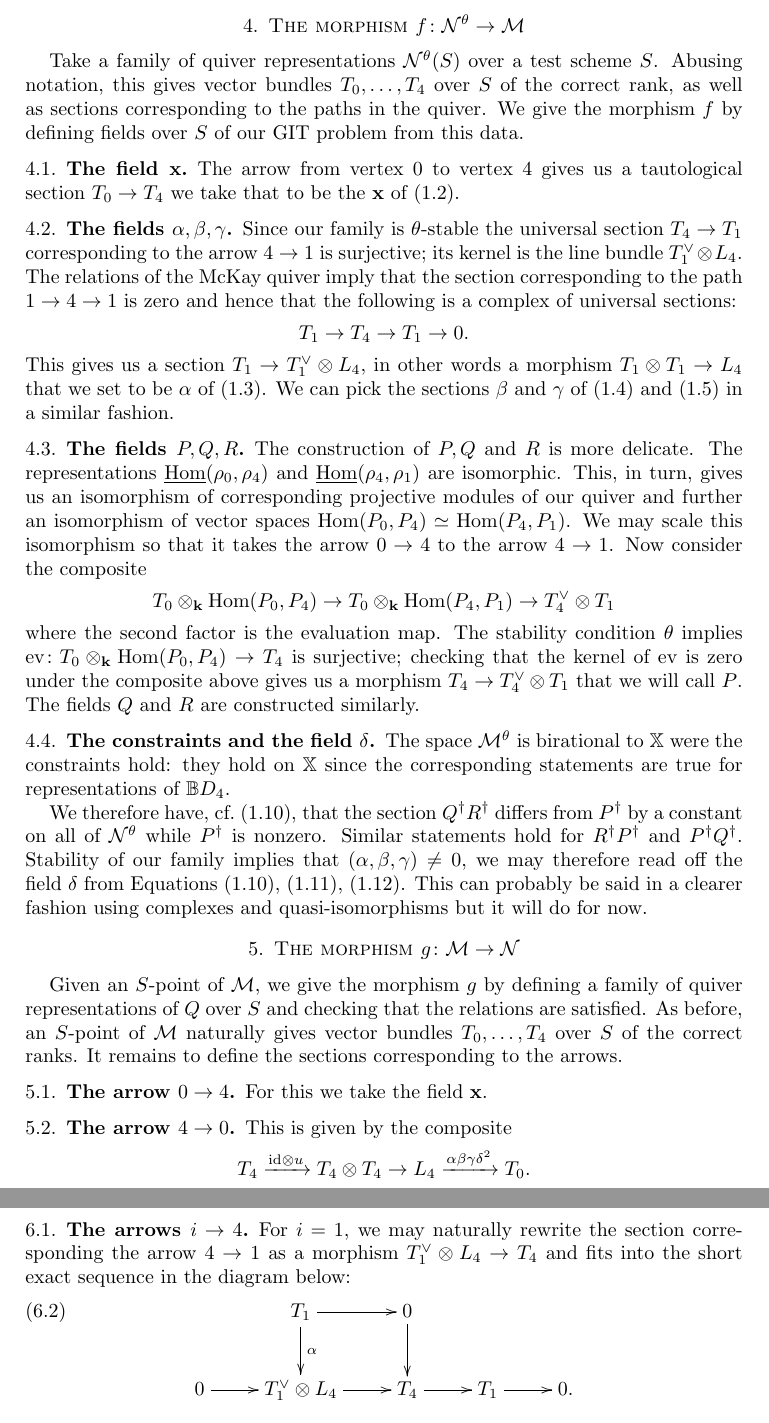
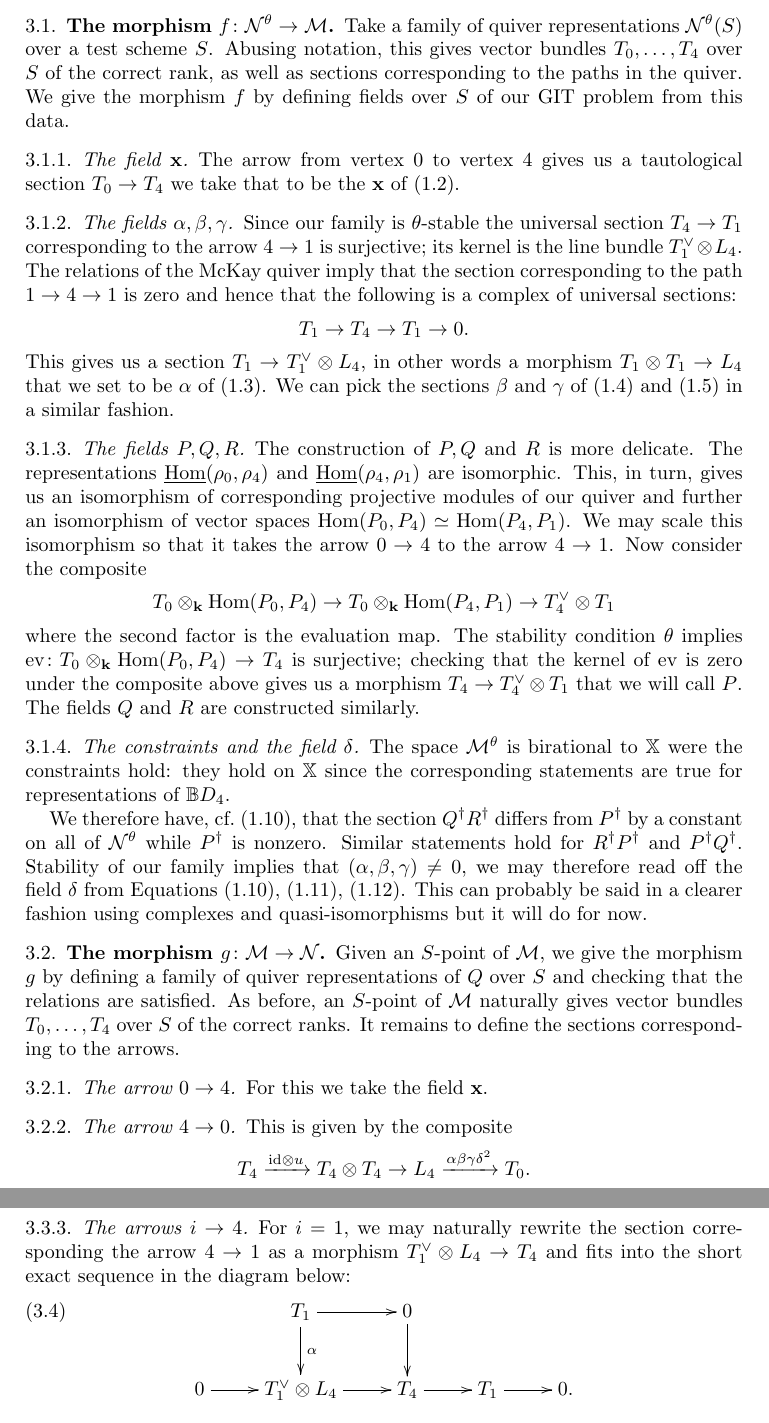
Before and after one commit to tarig-abdelgadir/GLSM-for-D4, a LaTeX paper (main.tex): two parts of pages 3 and 5 of 5 before the commit and two parts of pages 3 and 4 of 5 after it, joined at a grey line, cut so that both start at the same text. Compiled offline with LaTeX, dvips and Ghostscript.

Commit message:
Update main.tex

```diff
--- a/main.tex
+++ b/main.tex
@@ -113,17 +113,17 @@ Furthermore, let $\cN^\theta$ to denote the moduli space of quiver representatio
 Note that $\cN^\theta$ is isomorphic to the minimal resolution $Y$.
 We construct morphisms $f \colon \cN^\theta \rightarrow \cM^\theta$ and $g \colon \cM^\theta \rightarrow \cN^\theta$ and show that they are mutual inverses.
 
-\section{The morphism $f \colon \cN^\theta \rightarrow \cM$}
+\subsection{The morphism $f \colon \cN^\theta \rightarrow \cM$}
 
 Take a family of quiver representations $\cN^\theta(S)$ over a test scheme $S$.
 Abusing notation, this gives vector bundles $T_0, \ldots, T_4$ over $S$ of the correct rank, as well as sections corresponding to the paths in the quiver.
 We give the morphism $f$ by defining fields over $S$ of our GIT problem from this data.
 
-\subsection{The field \bfx}
+\subsubsection{The field \bfx}
 
 The arrow from vertex $0$ to vertex $4$ gives us a tautological section $T_0 \rightarrow T_4$ we take that to be the $\bfx$ of (\ref{fd:x}).
 
-\subsection{The fields $\alpha, \beta, \gamma$}
+\subsubsection{The fields $\alpha, \beta, \gamma$}
 
 Since our family is $\theta$-stable the universal section $T_4 \rightarrow T_1$ corresponding to the arrow $4 \rightarrow 1$ is surjective; its kernel is the line bundle $T_1^\vee \otimes L_4$.
 The relations of the McKay quiver imply that the section corresponding to the path $1 \rightarrow 4 \rightarrow 1$ is zero and hence that the following is a complex of universal sections:
@@ -131,7 +131,7 @@ $$T_1 \rightarrow T_4 \rightarrow T_1 \rightarrow 0.$$
 This gives us a section $T_1 \rightarrow T_1^\vee \otimes L_4$, in other words a morphism $T_1 \otimes T_1 \rightarrow L_4$ that we set to be $\alpha$ of (\ref{fd:alpha}).
 We can pick the sections $\beta$ and $\gamma$ of (\ref{fd:beta}) and (\ref{fd:gamma}) in a similar fashion.
 
-\subsection{The fields $P, Q, R$}
+\subsubsection{The fields $P, Q, R$}
 
 The construction of $P,Q$ and $R$ is more delicate.
 The representations \underline{Hom}$(\rho_0, \rho_4)$ and \underline{Hom}$(\rho_4, \rho_1)$ are isomorphic.
@@ -141,7 +141,7 @@ Now consider the composite $$T_0 \otimes_\bfk \Hom(P_0, P_4) \rightarrow T_0 \ot
 The stability condition $\theta$ implies $\text{ev} \colon T_0 \otimes_\bfk \Hom(P_0, P_4) \rightarrow T_4$ is surjective; checking that the kernel of ev is zero under the composite above gives us a morphism $T_4 \rightarrow T_4^\vee \otimes T_1$ that we will call $P$.
 The fields $Q$ and $R$ are constructed similarly.
 
-\subsection{The constraints and the field $\delta$}
+\subsubsection{The constraints and the field $\delta$}
 
 The space $\cM^\theta$ is birational to $\bX$ were the constraints hold: they hold on $\bX$ since the corresponding statements are true for representations of $\bB D_4$.
 
@@ -150,17 +150,17 @@ Similar statements hold for $R^\dagger P^\dagger$ and $P^\dagger Q^\dagger$.
 Stability of our family implies that $(\alpha, \beta, \gamma) \neq 0$, we may therefore read off the field $\delta$ from Equations~(\ref{con:qr}), (\ref{con:rp}), (\ref{con:pq}).
 This can probably be said in a clearer fashion using complexes and quasi-isomorphisms but it will do for now.
 
-\section{The morphism $g \colon \cM \rightarrow \cN$}
+\subsection{The morphism $g \colon \cM \rightarrow \cN$}
 
 Given an $S$-point of $\cM$, we give the morphism $g$ by defining a family of quiver representations of $Q$ over $S$ and checking that the relations are satisfied.
 As before, an $S$-point of $\cM$ naturally gives vector bundles $T_0, \ldots, T_4$ over $S$ of the correct ranks.
 It remains to define the sections corresponding to the arrows.
 
-\subsection{The arrow $0 \rightarrow 4$}
+\subsubsection{The arrow $0 \rightarrow 4$}
 
 For this we take the field $\bfx$.
 
-\subsection{The arrow $4 \rightarrow 0$}
+\subsubsection{The arrow $4 \rightarrow 0$}
 This is given by the composite
 $$T_4 \xrightarrow{\text{id}\otimes u} T_4 \otimes T_4 \rightarrow L_4 \xrightarrow{\alpha\beta\gamma\delta^2} T_0.$$
 
@@ -203,7 +203,7 @@ We then have the following commutative diagram:
 Note that the field $P$ in the image is defined using the bottom half of the diagram.
 The diagram combined with the fact that $P \colon \Hom(P_0, P_4) \rightarrow \Hom(P_4, P_1)$ takes $0 \rightarrow 4$ to $4 \rightarrow 1$ gives us that the section corresponding to $i \rightarrow 4$ gets mapped to itself under $g \circ f$.
 
-\subsection{The arrows $i \rightarrow 4$}
+\subsubsection{The arrows $i \rightarrow 4$}
 
 For $i =1$, we may naturally rewrite the section corresponding the arrow $4 \rightarrow 1$ as a morphism $T_1^\vee \otimes L_4 \rightarrow T_4$ and fits into the short exact sequence in the diagram below:
 \begin{equation}
@@ -214,7 +214,7 @@ Now since the field $\alpha$ in the image is given by the non-trivial vertical a
 The cases $i=2,3$ are similar.
 The case $i=0$ follows from the relations of the quiver.
 
-\section{Stability and conclusion}
+\subsection{Stability and conclusion}
 
 We begin with the morphism $f$.
 The $\theta$-stability of a family of points of $\cN$ gives non-vanishing sections of the bundles $T_1, \ldots, T_3$ and a surjective morphism $T_0^{\oplus 2} \rightarrow T_4$.
```
Also changed, not shown: main.tex (8 more changed lines).
